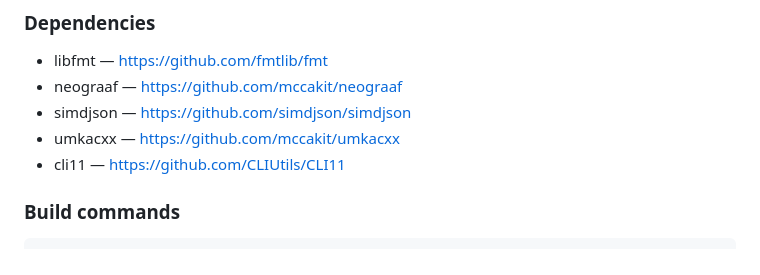
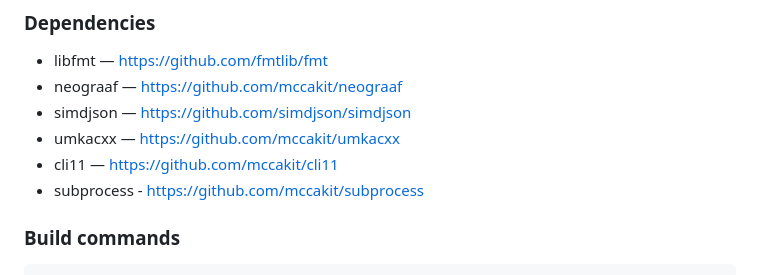
Before and after one commit to mccakit/cppbuild, a Markdown page: readme.md, the part around the change. Rendered like a GitHub page.

Commit message:
update readme for dependencies update

````diff
--- a/readme.md
+++ b/readme.md
@@ -207,8 +207,8 @@ https://github.com/mccakit/conan-recipes
 - neograaf — https://github.com/mccakit/neograaf
 - simdjson — https://github.com/simdjson/simdjson
 - umkacxx — https://github.com/mccakit/umkacxx
-- cli11 — https://github.com/CLIUtils/CLI11
-
+- cli11 — https://github.com/mccakit/cli11
+- subprocess - https://github.com/mccakit/subprocess
 ### Build commands
 
 ```sh
````
